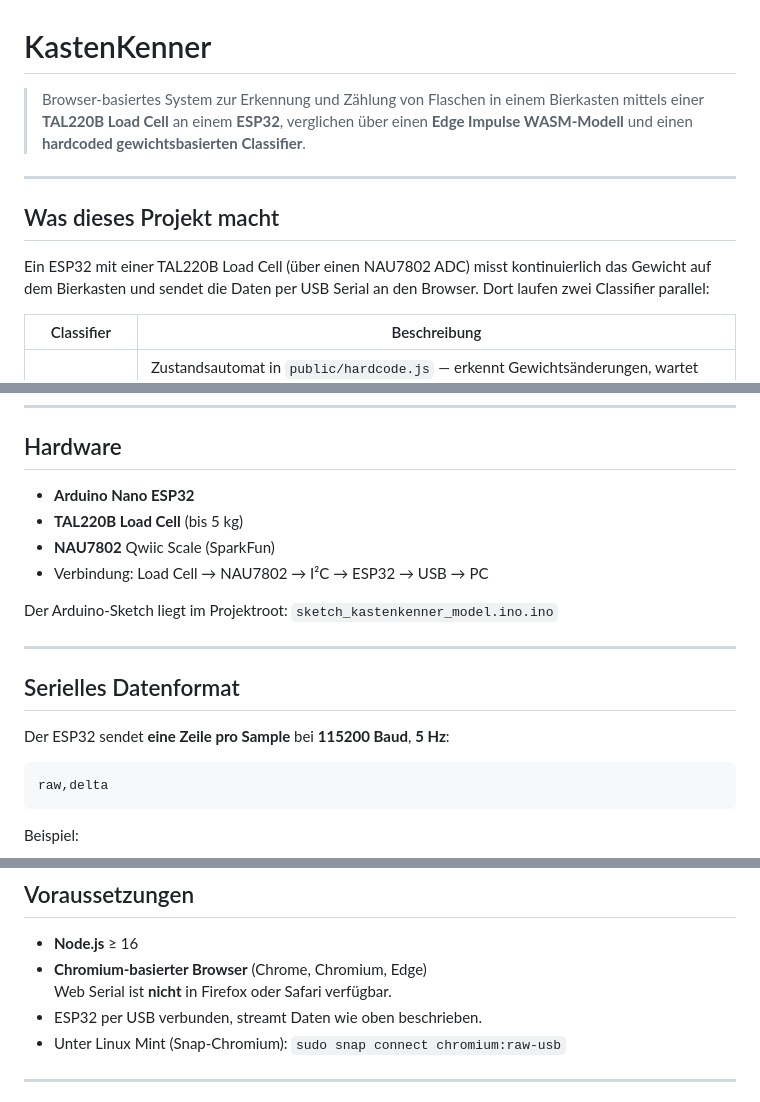
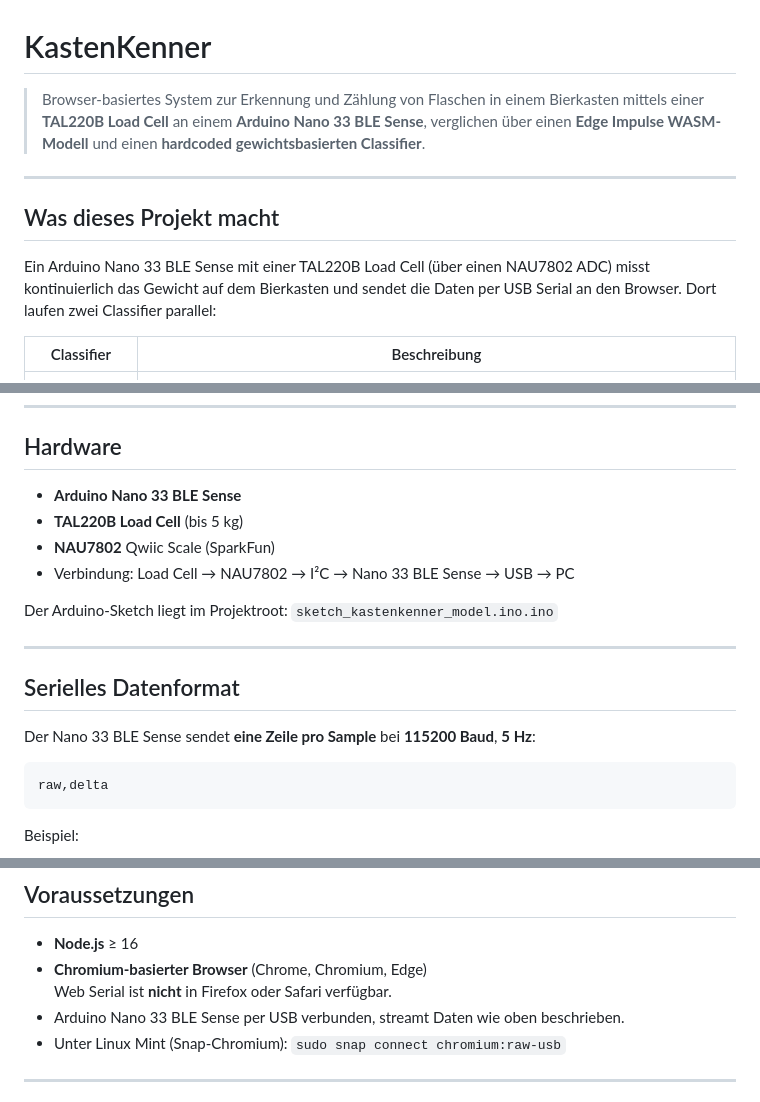
Before and after one commit to AltarisV/KastenKenner, a Markdown page: README.md, 3 parts joined by grey strips. Rendered like a GitHub page.

````diff
--- a/README.md
+++ b/README.md
@@ -1,7 +1,7 @@
 # KastenKenner
 
 > Browser-basiertes System zur Erkennung und Zählung von Flaschen in
-> einem Bierkasten mittels einer **TAL220B Load Cell** an einem **ESP32**,
+> einem Bierkasten mittels einer **TAL220B Load Cell** an einem **Arduino Nano 33 BLE Sense**,
 > verglichen über einen **Edge Impulse WASM-Modell** und einen
 > **hardcoded gewichtsbasierten Classifier**.
 
@@ -9,7 +9,7 @@
 
 ## Was dieses Projekt macht
 
-Ein ESP32 mit einer TAL220B Load Cell (über einen NAU7802 ADC) misst
+Ein Arduino Nano 33 BLE Sense mit einer TAL220B Load Cell (über einen NAU7802 ADC) misst
 kontinuierlich das Gewicht auf dem Bierkasten und sendet die Daten per
 USB Serial an den Browser. Dort laufen zwei Classifier parallel:
 
@@ -25,10 +25,10 @@ und Event-Log.
 
 ## Hardware
 
-- **Arduino Nano ESP32**
+- **Arduino Nano 33 BLE Sense**
 - **TAL220B Load Cell** (bis 5 kg)
 - **NAU7802** Qwiic Scale (SparkFun)
-- Verbindung: Load Cell → NAU7802 → I²C → ESP32 → USB → PC
+- Verbindung: Load Cell → NAU7802 → I²C → Nano 33 BLE Sense → USB → PC
 
 Der Arduino-Sketch liegt im Projektroot: `sketch_kastenkenner_model.ino.ino`
 
@@ -36,7 +36,7 @@ Der Arduino-Sketch liegt im Projektroot: `sketch_kastenkenner_model.ino.ino`
 
 ## Serielles Datenformat
 
-Der ESP32 sendet **eine Zeile pro Sample** bei **115200 Baud**, **5 Hz**:
+Der Nano 33 BLE Sense sendet **eine Zeile pro Sample** bei **115200 Baud**, **5 Hz**:
 
 ```
 raw,delta
@@ -96,7 +96,7 @@ Die Kalibrierung wird in `localStorage` gespeichert.
 - **Node.js** ≥ 16
 - **Chromium-basierter Browser** (Chrome, Chromium, Edge)
   Web Serial ist **nicht** in Firefox oder Safari verfügbar.
-- ESP32 per USB verbunden, streamt Daten wie oben beschrieben.
+- Arduino Nano 33 BLE Sense per USB verbunden, streamt Daten wie oben beschrieben.
 - Unter Linux Mint (Snap-Chromium): `sudo snap connect chromium:raw-usb`
 
 ---
````
Also changed, not shown: other parts of README.md (+2 -2 lines).
